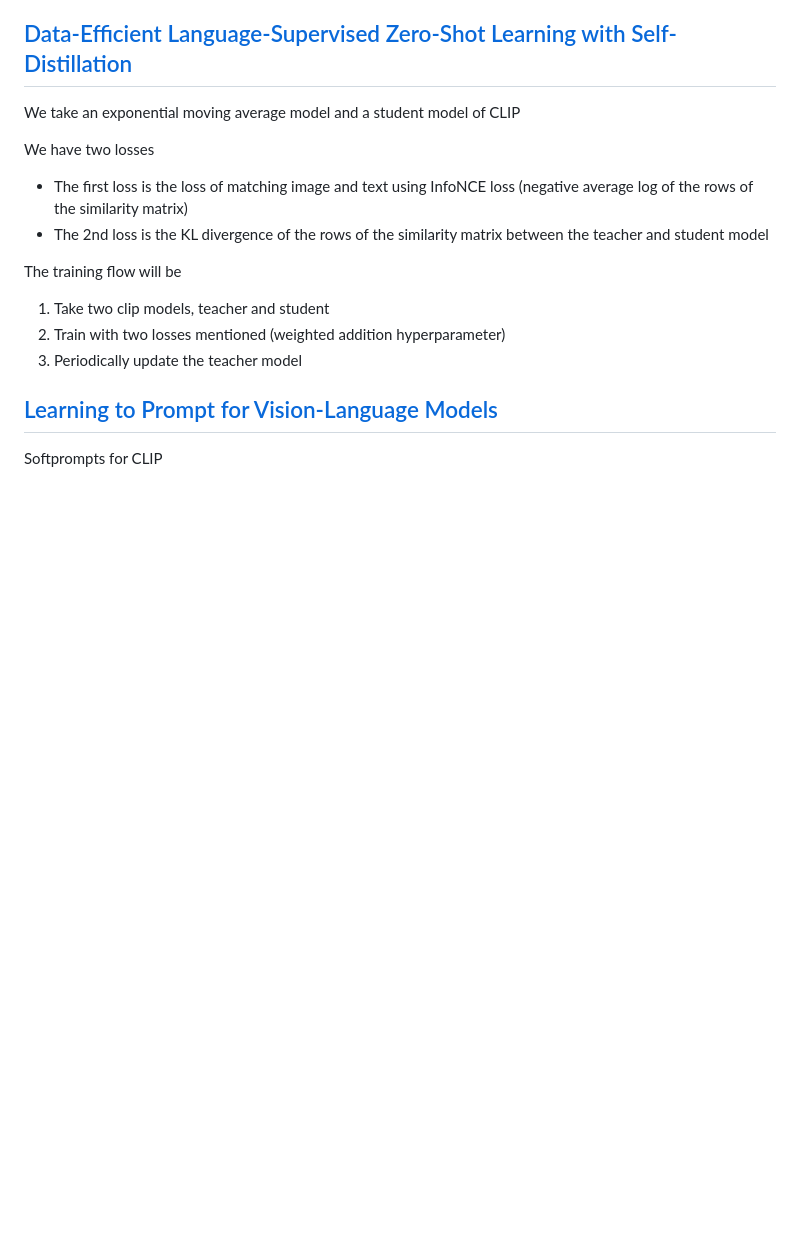
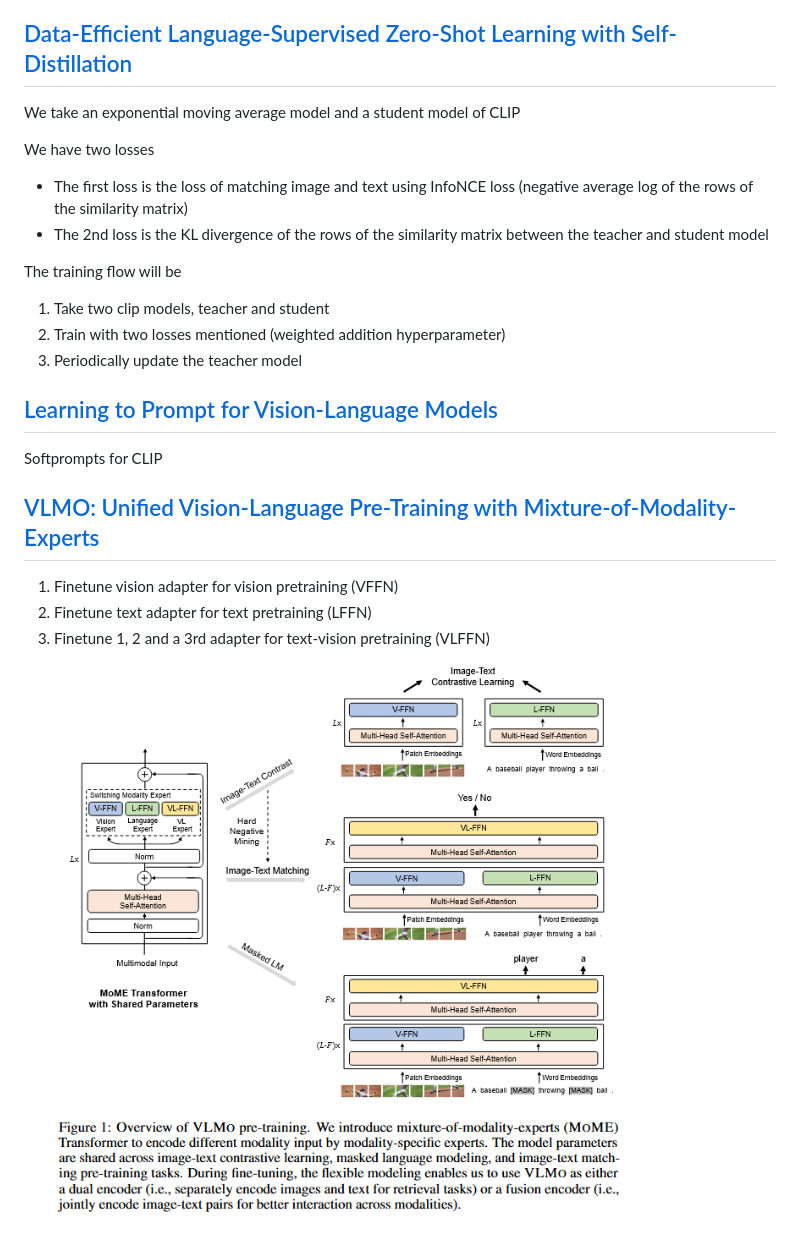
Before and after one commit to Ghost---Shadow/digest, a Markdown page: RepresentationLearning/README.md, the part around the change. Drawn GitHub-style; pictures changed too: RepresentationLearning/VLMO.png (added); blank space fills up the shorter version.

Commit message:
VLMO

```diff
--- a/RepresentationLearning/README.md
+++ b/RepresentationLearning/README.md
@@ -32,3 +32,11 @@ The training flow will be
 ## [Learning to Prompt for Vision-Language Models](https://arxiv.org/pdf/2109.01134.pdf)
 
 Softprompts for CLIP
+
+## [VLMO: Unified Vision-Language Pre-Training with Mixture-of-Modality-Experts](https://arxiv.org/pdf/2111.02358.pdf)
+
+1. Finetune vision adapter for vision pretraining (VFFN)
+2. Finetune text adapter for text pretraining (LFFN)
+3. Finetune 1, 2 and a 3rd adapter for text-vision pretraining (VLFFN)
+
+![VLMO](VLMO.png)
```
